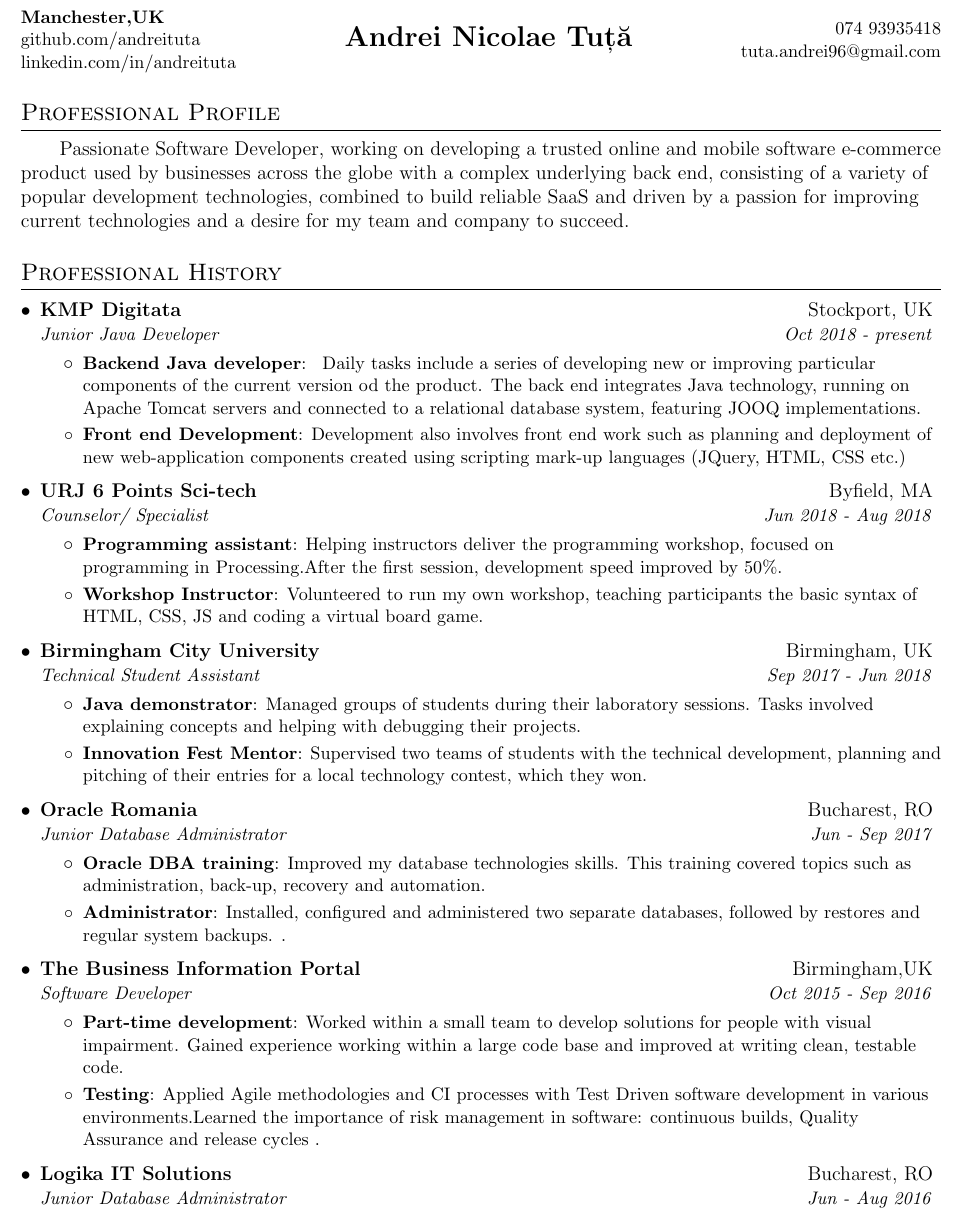
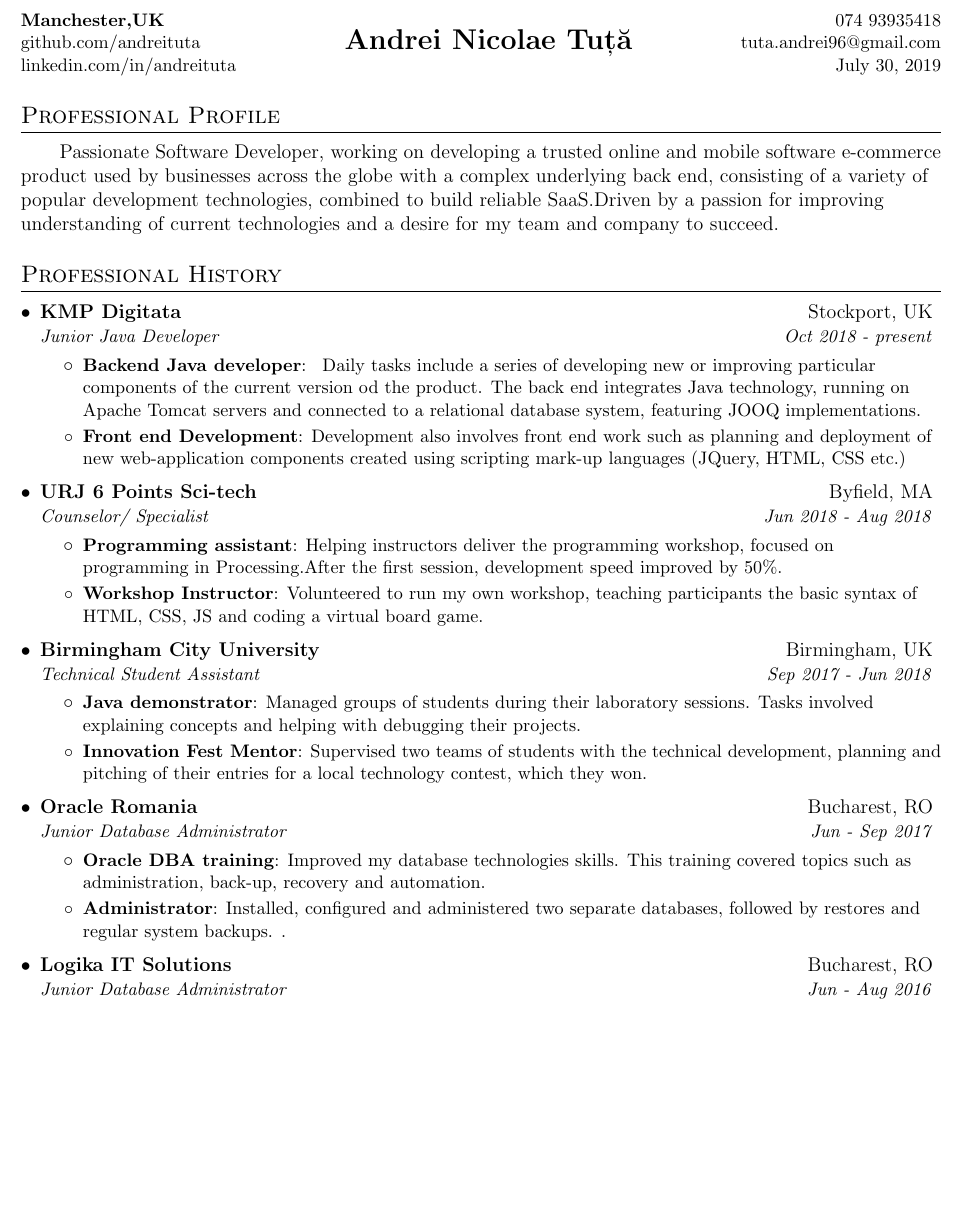
Before and after one commit to AndreiTuta/CV, a LaTeX CV (cv.tex): part of page 1 of 2, cut so that both start at the same text, the shorter picture padded with empty space. Compiled offline with pdfLaTeX.

Commit message:
30/7 update

```diff
--- a/cv.tex
+++ b/cv.tex
@@ -86,13 +86,14 @@
 {\small\begin{tabular}[c]{r}
   074 93935418  \\
   \href{mailto:tuta.andrei96@gmail.com}{tuta.andrei96@gmail.com}
+  \\ \today
 \end{tabular}}%
 
 
 %-----------CAREER-----------------
 \section{Professional Profile}
 
-          { \quad \quad Passionate Software Developer,  working on developing a trusted online and mobile software e-commerce product used by businesses across the globe with a complex underlying back end, consisting of a variety of popular development technologies, combined to build reliable SaaS and driven by a passion for improving current technologies and a desire for my team and company to succeed. }
+          { \quad \quad Passionate Software Developer,  working on developing a trusted online and mobile software e-commerce product used by businesses across the globe with a complex underlying back end, consisting of a variety of popular development technologies, combined to build reliable SaaS.Driven by a passion for improving understanding of current technologies and a desire for my team and company to succeed. }
 
 
 
@@ -142,16 +143,16 @@
       \resumeItemListEnd
 
 
-    \resumeSubheading
-    {The Business Information Portal}{Birmingham,UK}{Software Developer}{Oct 2015 - Sep 2016}
-        \resumeItemListStart
-            \resumeItem
-               {Part-time development}
-               {Worked within a small team to develop solutions for people with visual impairment. Gained experience working within a large code base and improved at writing clean, testable  code.}
-             \resumeItem
-             {Testing}
-             {Applied Agile methodologies and CI processes with Test Driven software development in various environments.Learned the importance of risk management in software: continuous builds, Quality Assurance and release cycles .}
-        \resumeItemListEnd
+    % \resumeSubheading
+    % {The Business Information Portal}{Birmingham,UK}{Software Developer}{Oct 2015 - Sep 2016}
+    %     \resumeItemListStart
+    %         \resumeItem
+    %           {Part-time development}
+    %           {Worked within a small team to develop solutions for people with visual impairment. Gained experience working within a large code base and improved at writing clean, testable  code.}
+    %          \resumeItem
+    %          {Testing}
+    %          {Applied Agile methodologies and CI processes with Test Driven software development in various environments.Learned the importance of risk management in software: continuous builds, Quality Assurance and release cycles .}
+    %     \resumeItemListEnd
 
       \resumeSubheading
     {Logika IT Solutions}{Bucharest, RO}
```
Also changed, not shown: Resume.pdf, cv.tex (13 more changed lines).
